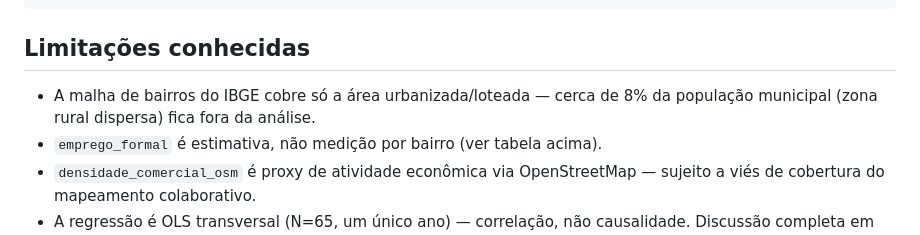
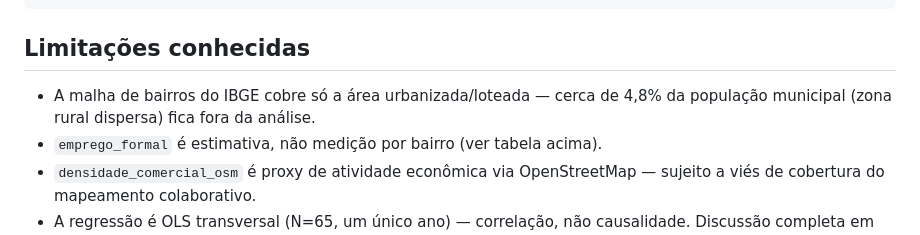
Before and after one commit to derossimolina/caxias3d, a Markdown page: README.md, the part around the change. GitHub-like rendering.

```diff
--- a/README.md
+++ b/README.md
@@ -87,7 +87,7 @@ python3 -m http.server 8787   # depois abrir http://localhost:8787
 ## Limitações conhecidas
 
 - A malha de bairros do IBGE cobre só a área urbanizada/loteada — cerca de
-  8% da população municipal (zona rural dispersa) fica fora da análise.
+  4,8% da população municipal (zona rural dispersa) fica fora da análise.
 - `emprego_formal` é estimativa, não medição por bairro (ver tabela acima).
 - `densidade_comercial_osm` é proxy de atividade econômica via OpenStreetMap
   — sujeito a viés de cobertura do mapeamento colaborativo.
```
Also changed, not shown: relatorio_projeto_doutorado.md (+66 -22 lines).
